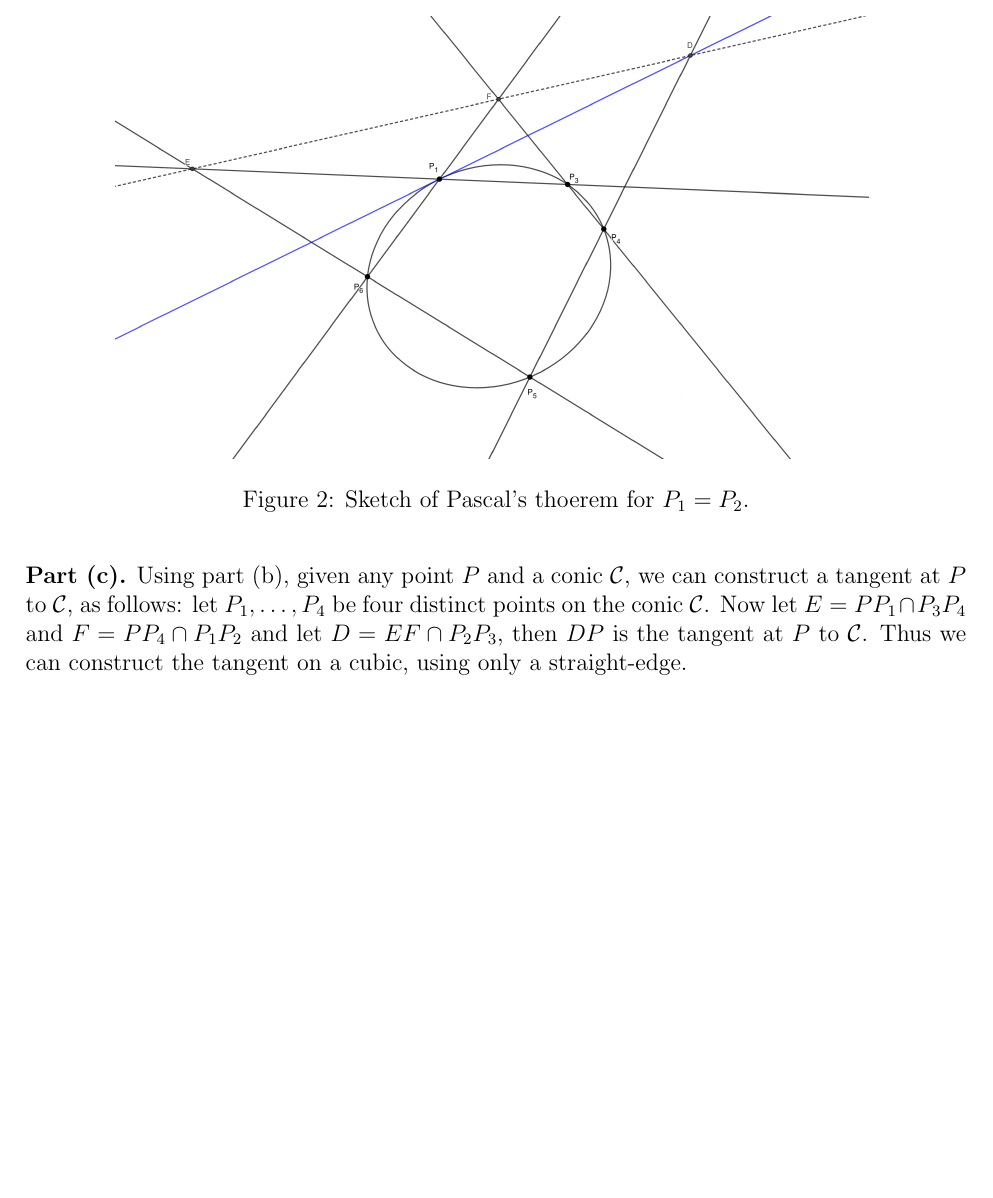
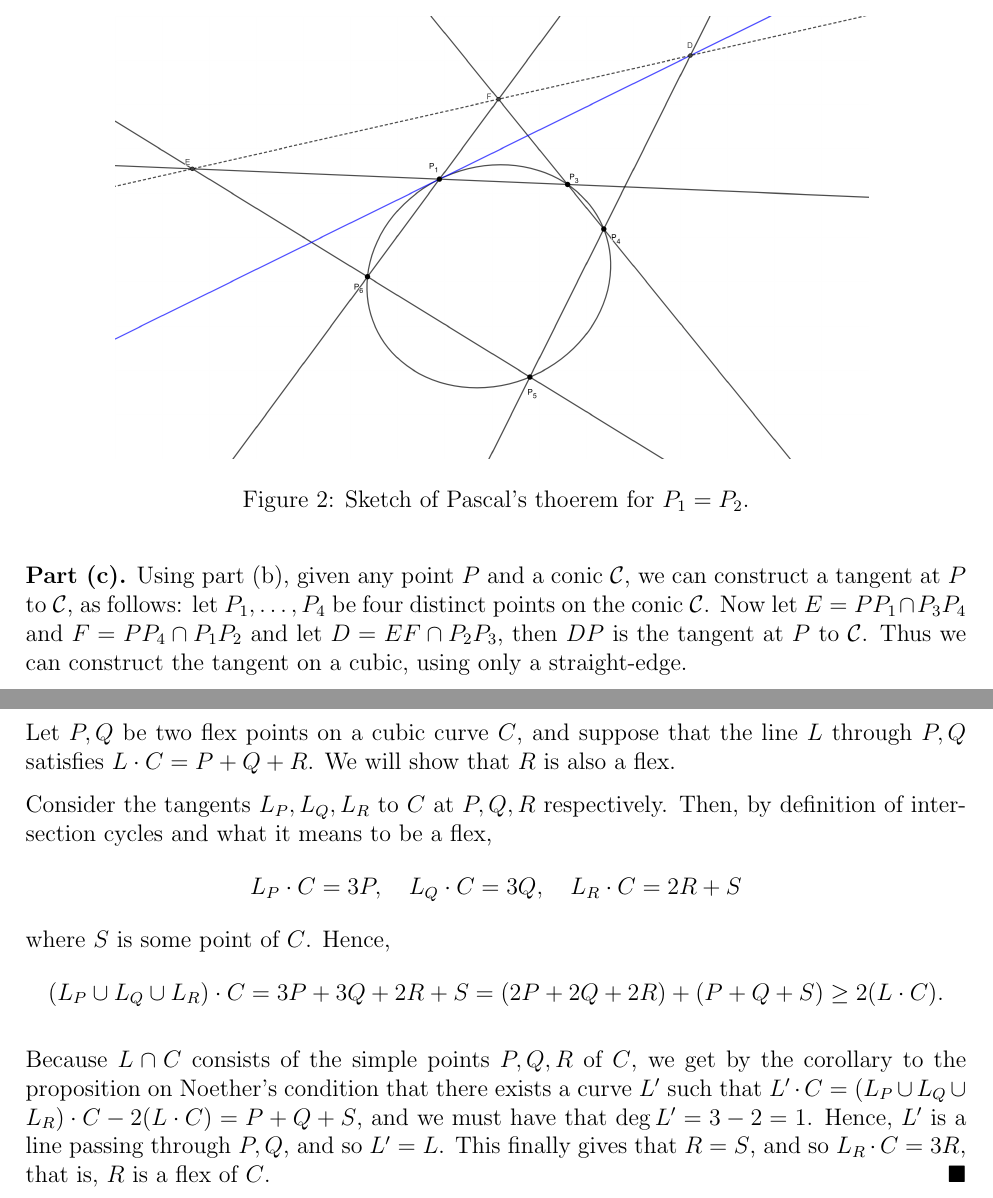
Before and after one commit to Trishan8/AG-HW, a LaTeX problem sheet (Workspace/HW5.tex): part of page 6 of 6 before the commit and two parts of pages 6 and 7 of 7 after it, the two joined at a grey line, cut so that both start at the same text, the shorter picture padded with empty space. Compiled offline with pdfLaTeX.

Commit message:
Done 5.34

```diff
--- a/Workspace/HW5.tex
+++ b/Workspace/HW5.tex
@@ -159,5 +159,18 @@ Hence, \( [x,y,z] \) is a simple point of \( F \) iff \( x^{p+1} = y^pz \) and o
 
 \textbf{Part (c).} Using part (b), given any point $P$ and a conic $\mathcal{C}$, we can construct a tangent at $P$ to $\mathcal{C}$, as follows: let $P_1, \dots, P_4$ be four distinct points on the conic $\mathcal{C}$. Now let $E = PP_1 \cap P_3P_4$ and $F = PP_4 \cap P_1 P_2$ and let $D = EF \cap P_2P_3$, then $DP$ is the tangent at $P$ to $\mathcal{C}$. Thus we can construct the tangent on a cubic, using only a straight-edge.
 
+\section*{Problem \textcolor{maroon}{5.34}}
+Let \( P,Q \) be two flex points on a cubic curve \( C \), and suppose that the line \( L \) through \( P,Q \) satisfies \( L \cdot C = P+Q+R \). We will show that \( R \) is also a flex.
+
+Consider the tangents \( L_P, L_Q, L_R \) to \( C \) at \( P,Q,R \) respectively. Then, by definition of intersection cycles and what it means to be a flex,
+\[
+   L_P \cdot C =  3P, \quad L_Q \cdot C = 3Q, \quad L_R \cdot C = 2R+S
+\]
+where \( S \) is some point of \( C \). Hence,
+\[
+   (L_P \cup L_Q \cup L_R) \cdot C = 3P+3Q+2R+S =(2P+2Q+2R) + (P+Q+S) \geq 2(L \cdot C) .
+\]
+
+Because \( L \cap C \) consists of the simple points \( P,Q,R \) of \( C \), we get by the corollary to the proposition on Noether's condition that there exists a curve \( L' \) such that \( L' \cdot C = (L_P \cup L_Q \cup L_R) \cdot C - 2(L \cdot C) = P+Q+S \), and we must have that \( \deg L' = 3-2 = 1 \). Hence, \( L' \) is a line passing through \( P,Q \), and so \( L' = L \). This finally gives that \( R = S \), and so \( L_R \cdot C = 3R \), that is, \( R \) is a flex of \( C \). \(\hfill \blacksquare\)
 
 \end{document}
```
Also changed, not shown: Workspace/HW5.pdf, 6 other files.
